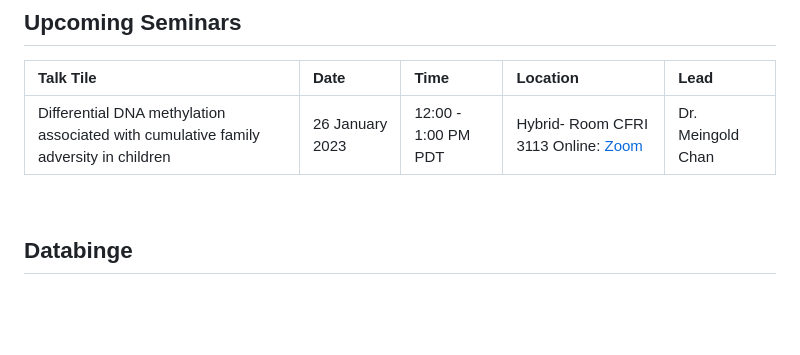
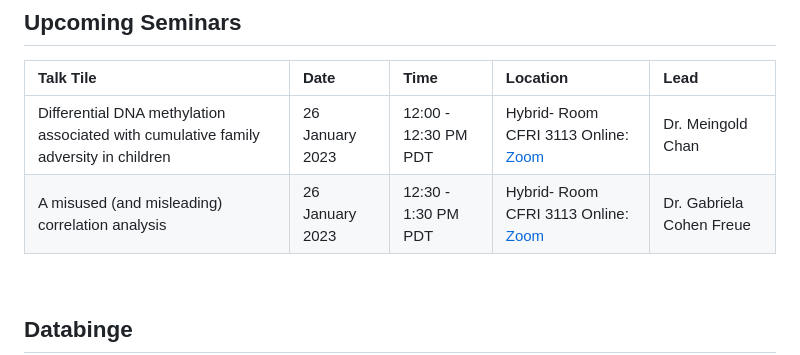
Before and after one commit to BCCHR-trainee-omics-group/StudyGroup, a Markdown page: README.md, the part around the change. Drawn GitHub-style; blank space fills up the shorter version.

```diff
--- a/README.md
+++ b/README.md
@@ -68,7 +68,8 @@ Our Worskhop recordings are available on our [website](https://bcchr.ca/tog/tog-
 
 | Talk Tile | Date | Time | Location | Lead |
 | :---- | :-- | :-- | :-- | :-- |
-| Differential DNA methylation associated with cumulative family adversity in children| 26 January 2023 | 12:00 - 1:00 PM PDT | Hybrid- Room CFRI 3113 Online: [Zoom](https://ubc.zoom.us/j/8505347738?pwd=aGFpekRFMEpFMVhwSjVYQTJITmdGUT09) | Dr. Meingold Chan |
+| Differential DNA methylation associated with cumulative family adversity in children| 26 January 2023 | 12:00 - 12:30 PM PDT | Hybrid- Room CFRI 3113 Online: [Zoom](https://ubc.zoom.us/j/8505347738?pwd=aGFpekRFMEpFMVhwSjVYQTJITmdGUT09) | Dr. Meingold Chan |
+| A misused (and misleading) correlation analysis| 26 January 2023 | 12:30 - 1:30 PM PDT | Hybrid- Room CFRI 3113 Online: [Zoom](https://ubc.zoom.us/j/8505347738?pwd=aGFpekRFMEpFMVhwSjVYQTJITmdGUT09) | Dr. Gabriela Cohen Freue|
 <br>
 
 ## Databinge
```
